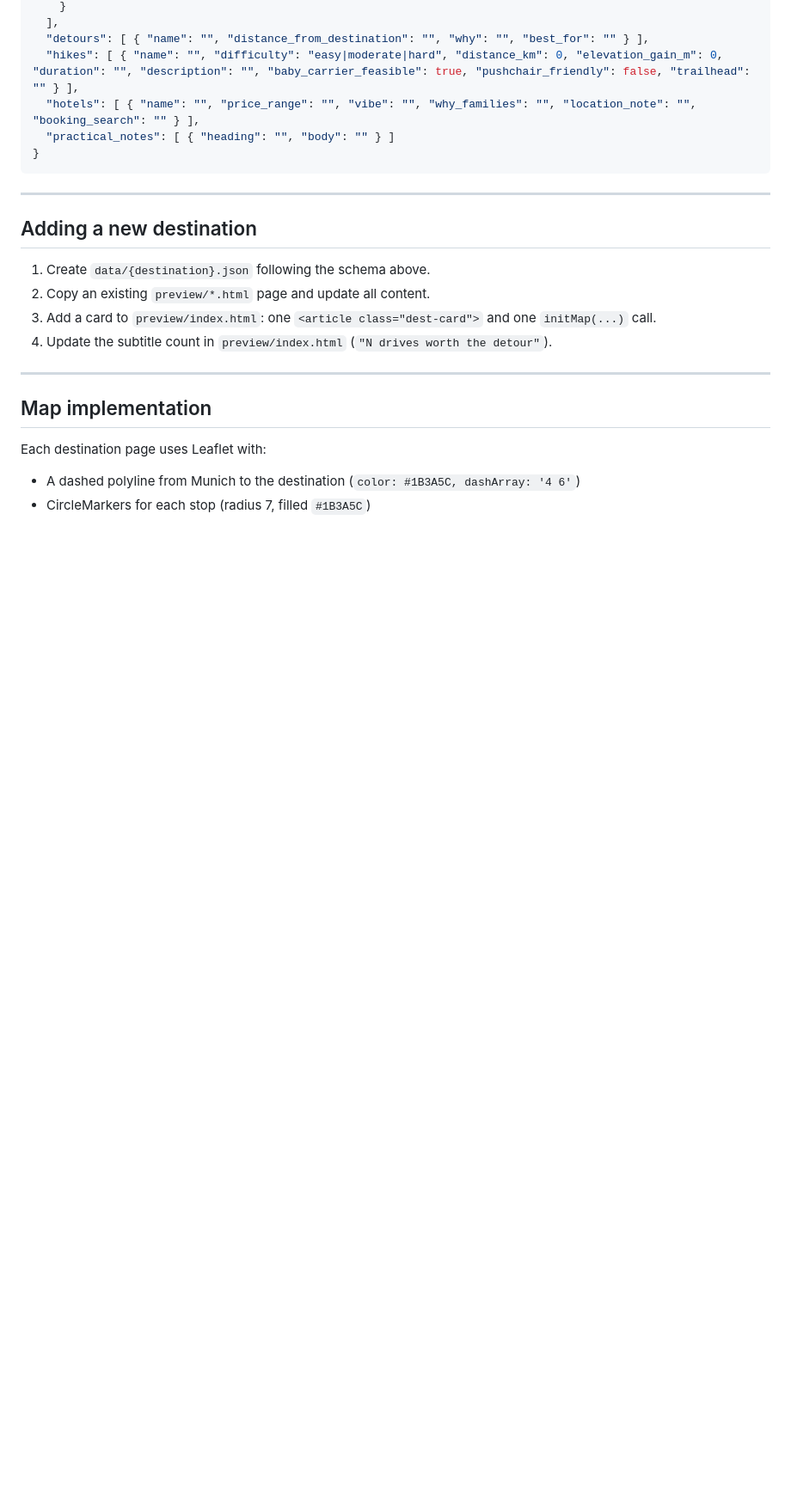
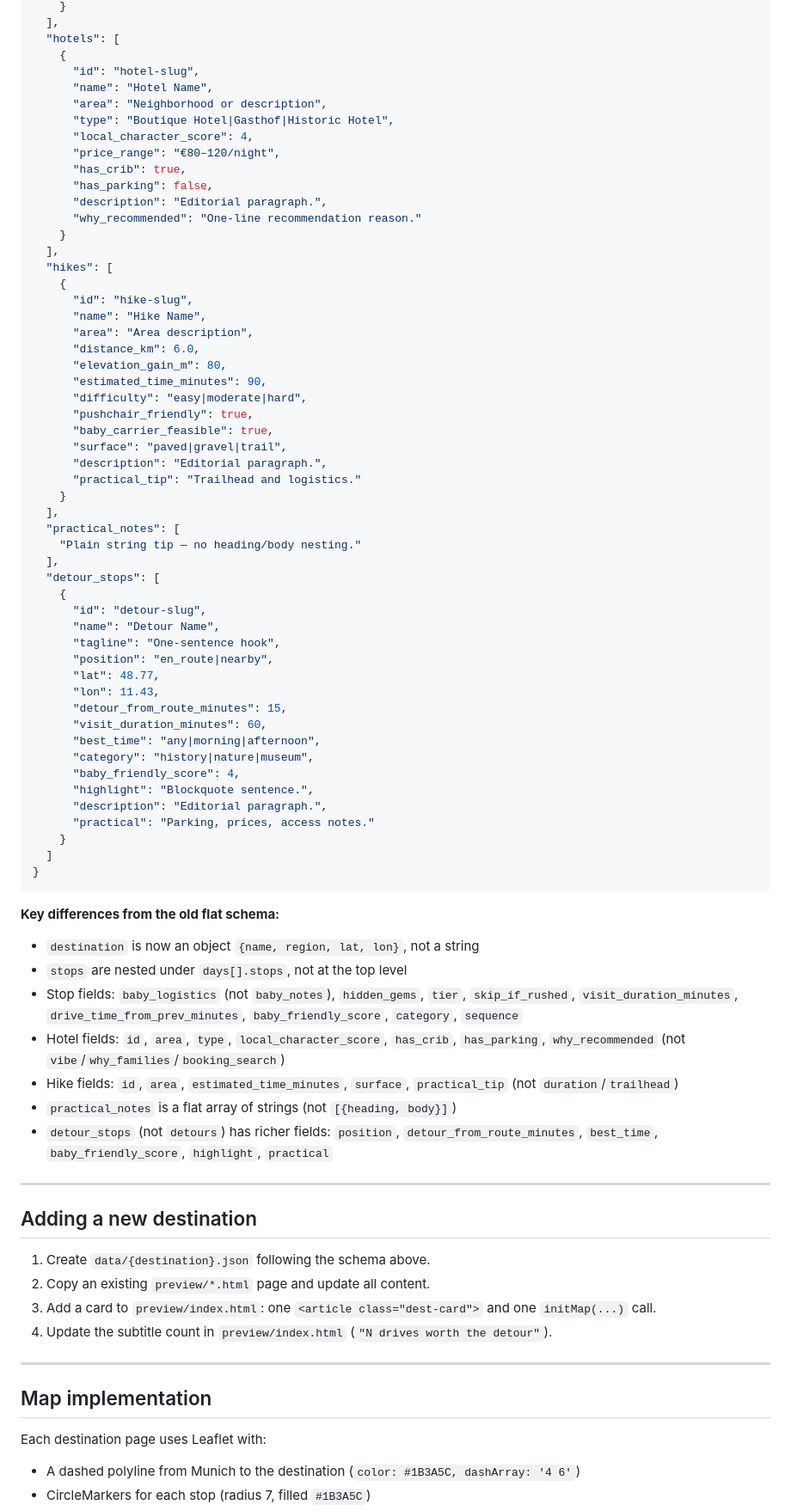
Before and after one commit to ditvor/agugagatada-travel, a Markdown page: CLAUDE.md, the part around one of its changes. Shown at 86% size. Rendered like a GitHub page; blank space fills up the shorter version.

Commit message:
docs: update CLAUDE.md JSON schema section to match actual file format

````diff
--- a/CLAUDE.md
+++ b/CLAUDE.md
@@ -100,11 +136,67 @@ Each `data/*.json` file has this shape:
     }
   ],
-  "detours": [ { "name": "", "distance_from_destination": "", "why": "", "best_for": "" } ],
-  "hikes": [ { "name": "", "difficulty": "easy|moderate|hard", "distance_km": 0, "elevation_gain_m": 0, "duration": "", "description": "", "baby_carrier_feasible": true, "pushchair_friendly": false, "trailhead": "" } ],
-  "hotels": [ { "name": "", "price_range": "", "vibe": "", "why_families": "", "location_note": "", "booking_search": "" } ],
-  "practical_notes": [ { "heading": "", "body": "" } ]
+  "hotels": [
+    {
+      "id": "hotel-slug",
+      "name": "Hotel Name",
+      "area": "Neighborhood or description",
+      "type": "Boutique Hotel|Gasthof|Historic Hotel",
+      "local_character_score": 4,
+      "price_range": "€80–120/night",
+      "has_crib": true,
+      "has_parking": false,
+      "description": "Editorial paragraph.",
+      "why_recommended": "One-line recommendation reason."
+    }
+  ],
+  "hikes": [
+    {
+      "id": "hike-slug",
+      "name": "Hike Name",
+      "area": "Area description",
+      "distance_km": 6.0,
+      "elevation_gain_m": 80,
+      "estimated_time_minutes": 90,
+      "difficulty": "easy|moderate|hard",
+      "pushchair_friendly": true,
+      "baby_carrier_feasible": true,
+      "surface": "paved|gravel|trail",
+      "description": "Editorial paragraph.",
+      "practical_tip": "Trailhead and logistics."
+    }
+  ],
+  "practical_notes": [
+    "Plain string tip — no heading/body nesting."
+  ],
+  "detour_stops": [
+    {
+      "id": "detour-slug",
+      "name": "Detour Name",
+      "tagline": "One-sentence hook",
+      "position": "en_route|nearby",
+      "lat": 48.77,
+      "lon": 11.43,
+      "detour_from_route_minutes": 15,
+      "visit_duration_minutes": 60,
+      "best_time": "any|morning|afternoon",
+      "category": "history|nature|museum",
+      "baby_friendly_score": 4,
+      "highlight": "Blockquote sentence.",
+      "description": "Editorial paragraph.",
+      "practical": "Parking, prices, access notes."
+    }
+  ]
 }
 ```
+
+**Key differences from the old flat schema:**
+- `destination` is now an object `{name, region, lat, lon}`, not a string
+- `stops` are nested under `days[].stops`, not at the top level
+- Stop fields: `baby_logistics` (not `baby_notes`), `hidden_gems`, `tier`, `skip_if_rushed`, `visit_duration_minutes`, `drive_time_from_prev_minutes`, `baby_friendly_score`, `category`, `sequence`
+- Hotel fields: `id`, `area`, `type`, `local_character_score`, `has_crib`, `has_parking`, `why_recommended` (not `vibe`/`why_families`/`booking_search`)
+- Hike fields: `id`, `area`, `estimated_time_minutes`, `surface`, `practical_tip` (not `duration`/`trailhead`)
+- `practical_notes` is a flat array of strings (not `[{heading, body}]`)
+- `detour_stops` (not `detours`) has richer fields: `position`, `detour_from_route_minutes`, `best_time`, `baby_friendly_score`, `highlight`, `practical`
 
 ---
 
````
Also changed, not shown: other parts of CLAUDE.md (+53 -18 lines).
